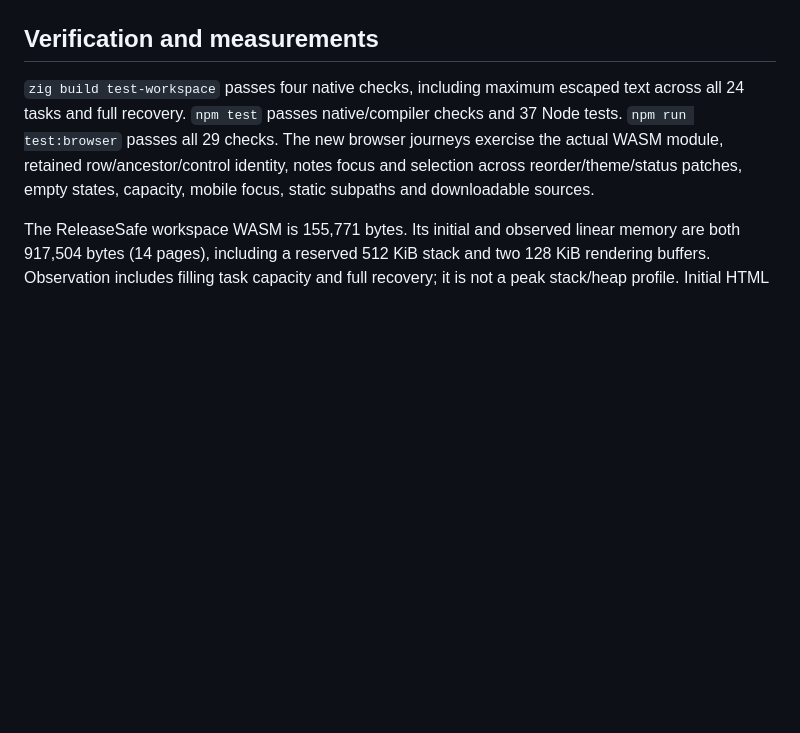
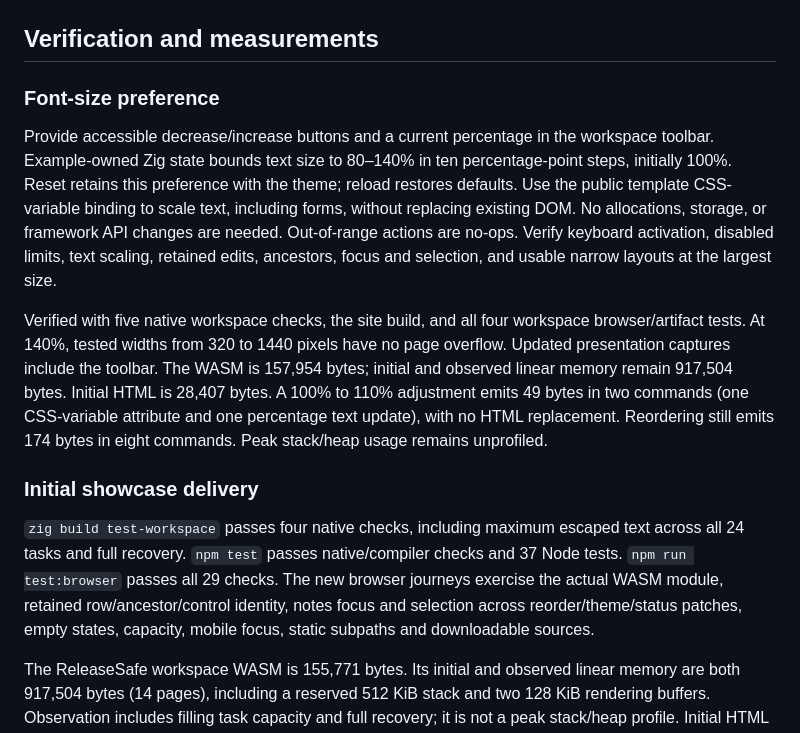
Before and after one commit to alogic0/zg-gui, a Markdown page: docs/requests/042-interactive-workspace-showcase.md, the part around the change. GitHub-like rendering; blank space fills up the shorter version.

```diff
--- a/docs/requests/042-interactive-workspace-showcase.md
+++ b/docs/requests/042-interactive-workspace-showcase.md
@@ -30,6 +30,28 @@ output is reviewable locally; publication depends on a repository destination.
 
 ## Verification and measurements
 
+### Font-size preference
+
+Provide accessible decrease/increase buttons and a current percentage in the
+workspace toolbar. Example-owned Zig state bounds text size to 80–140% in ten
+percentage-point steps, initially 100%. Reset retains this preference with the
+theme; reload restores defaults. Use the public template CSS-variable binding
+to scale text, including forms, without replacing existing DOM. No allocations,
+storage, or framework API changes are needed. Out-of-range actions are no-ops.
+Verify keyboard activation, disabled limits, text scaling, retained edits,
+ancestors, focus and selection, and usable narrow layouts at the largest size.
+
+Verified with five native workspace checks, the site build, and all four
+workspace browser/artifact tests. At 140%, tested widths from 320 to 1440 pixels
+have no page overflow. Updated presentation captures include the toolbar.
+The WASM is 157,954 bytes; initial and observed linear memory remain 917,504
+bytes. Initial HTML is 28,407 bytes. A 100% to 110% adjustment emits 49 bytes in
+two commands (one CSS-variable attribute and one percentage text update), with
+no HTML replacement. Reordering still emits 174 bytes in eight commands. Peak
+stack/heap usage remains unprofiled.
+
+### Initial showcase delivery
+
 `zig build test-workspace` passes four native checks, including maximum escaped
 text across all 24 tasks and full recovery. `npm test` passes native/compiler
 checks and 37 Node tests. `npm run test:browser` passes all 29 checks. The new
```
Also changed, not shown: README.md (+2 -1 lines), docs/workspace-showcase.md (+12 -8 lines), docs/images/workspace-dark.png, docs/images/workspace-desktop.png, docs/images/workspace-mobile.png, 4 other files.
